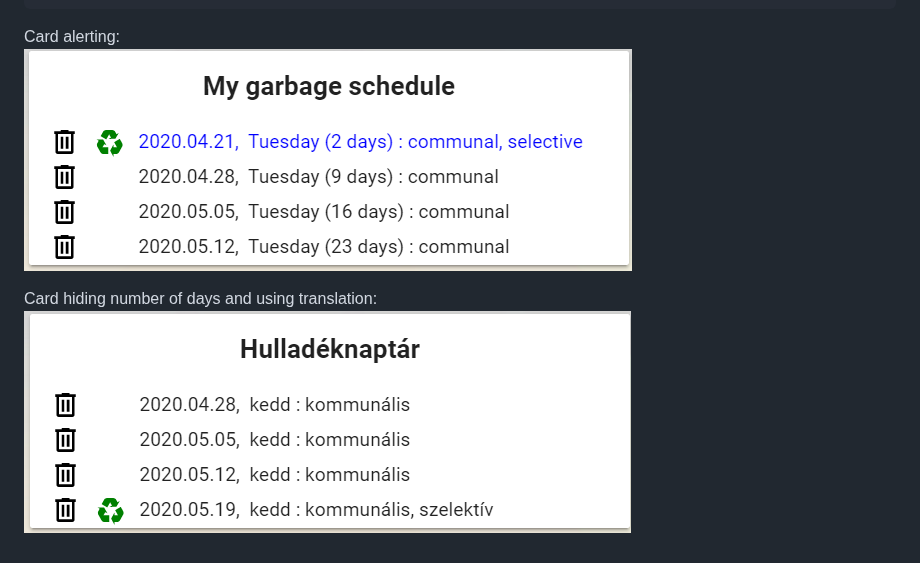
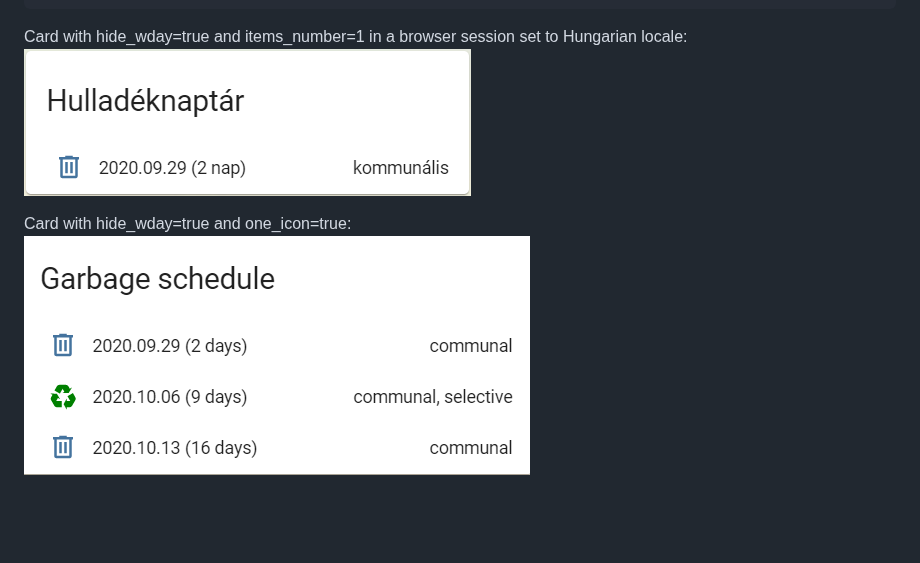
Before and after one commit to amaximus/fkf-garbage-collection-card, a Markdown page: info.md, the part around the change. Rendered like a GitHub page; pictures changed too: fkf_alerted.png (deleted), fkf_card1.png (added), fkf_card2.png (added); blank space fills up the shorter version.

````diff
--- a/info.md
+++ b/info.md
@@ -57,8 +57,8 @@ resources:
         icon_size: 35px
 ```
 
-Card alerting:<br />
-![Garbage Collection card example](fkf_alerted.png)
+Card with hide_wday=true and items_number=1 in a browser session set to Hungarian locale:<br />
+![Garbage Collection card example](fkf_card1.png)
 
-Card hiding number of days and using translation:<br />
-![Garbage Collection card example](fkf_hide_days.png)
+Card with hide_wday=true and one_icon=true:<br />
+![Garbage Collection card example](fkf_card2.png)
````
Also changed, not shown: README.md (+4 -4 lines), 2 other files.
